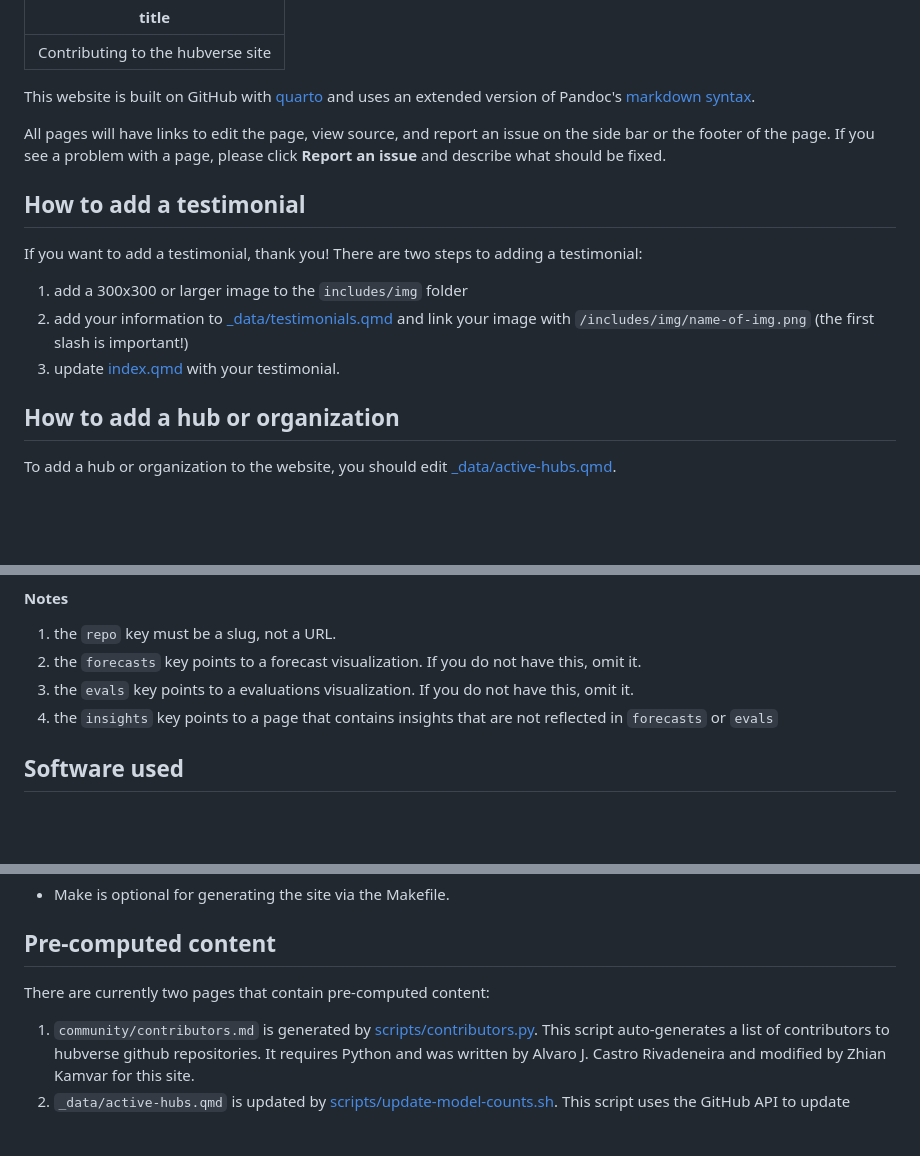
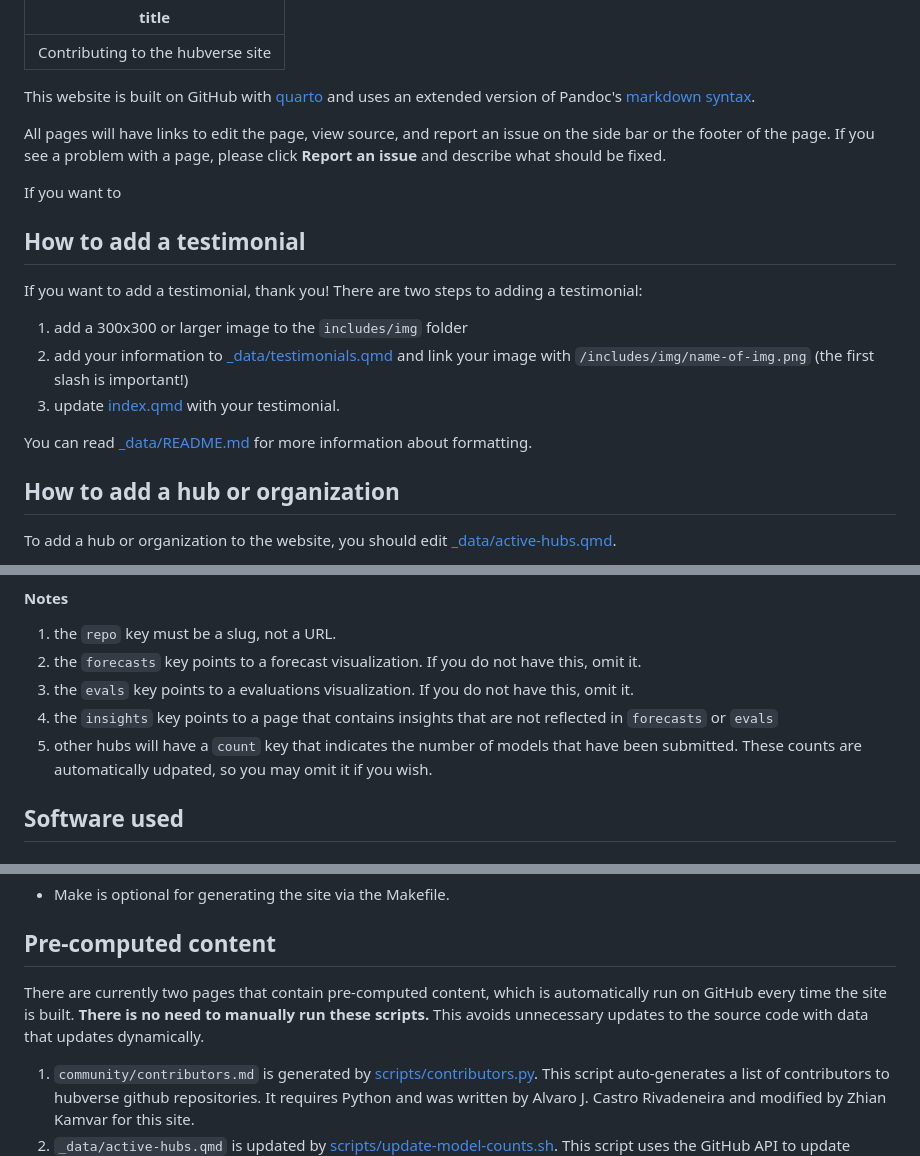
Before and after one commit to hubverse-org/hubverse-site, a Markdown page: CONTRIBUTING.md, 3 parts joined by grey strips. GitHub-like rendering; blank space fills up the shorter version.

Commit message:
update instructions for contributing

```diff
--- a/CONTRIBUTING.md
+++ b/CONTRIBUTING.md
@@ -10,6 +10,8 @@ All pages will have links to edit the page, view source, and report an issue
 on the side bar or the footer of the page. If you see a problem with a page,
 please click **Report an issue** and describe what should be fixed.
 
+If you want to
+
 ## How to add a testimonial
 
 If you want to add a testimonial, thank you! There are two steps to adding a
@@ -21,6 +23,11 @@ testimonial:
    important!)
 2. update [index.qmd](index.qmd) with your testimonial.
 
+You can read
+[\_data/README.md](https://github.com/hubverse-org/hubverse-site/_data/README.md)
+for more information about
+formatting.
+
 ## How to add a hub or organization
 
 To add a hub or organization to the website, you should edit
@@ -67,6 +77,9 @@ org:
 1. the `forecasts` key points to a forecast visualization. If you do not have this, omit it.
 1. the `evals` key points to a evaluations visualization. If you do not have this, omit it.
 1. the `insights` key points to a page that contains insights that are not reflected in `forecasts` or `evals`
+1. other hubs will have a `count` key that indicates the number of models that
+   have been submitted. These counts are automatically udpated, so you may omit
+   it if you wish.
 
 ## Software used
 
@@ -94,7 +107,10 @@ website.
 
 ## Pre-computed content
 
-There are currently two pages that contain pre-computed content:
+There are currently two pages that contain pre-computed content, which is
+automatically run on GitHub every time the site is built. **There is no need to
+manually run these scripts.** This avoids unnecessary updates to the source code
+with data that updates dynamically.
 
 1. `community/contributors.md` is generated by
    [scripts/contributors.py](scripts/contributors.py). This script auto-generates a
```
Also changed, not shown: other parts of CONTRIBUTING.md (+4 -1 lines).
